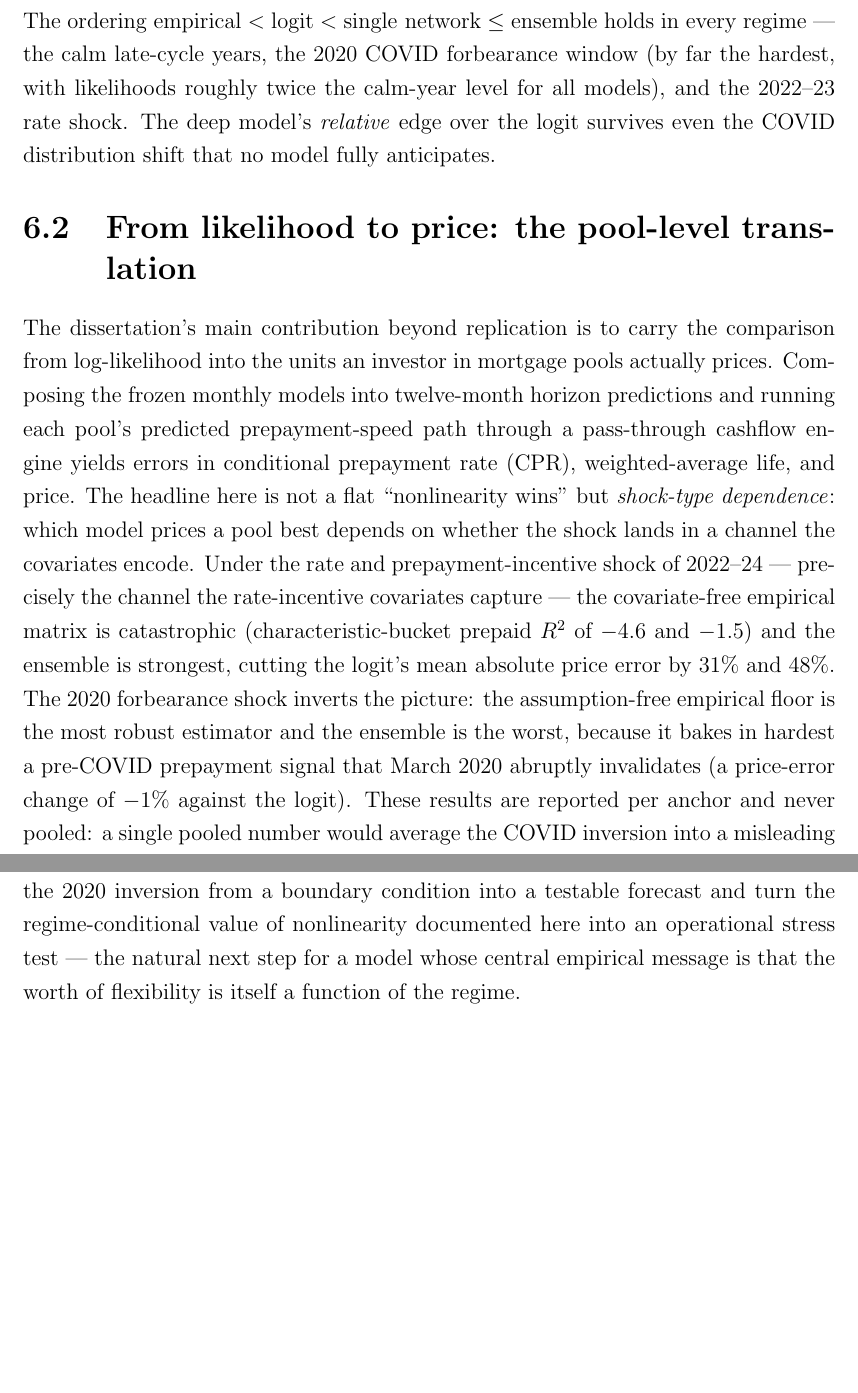
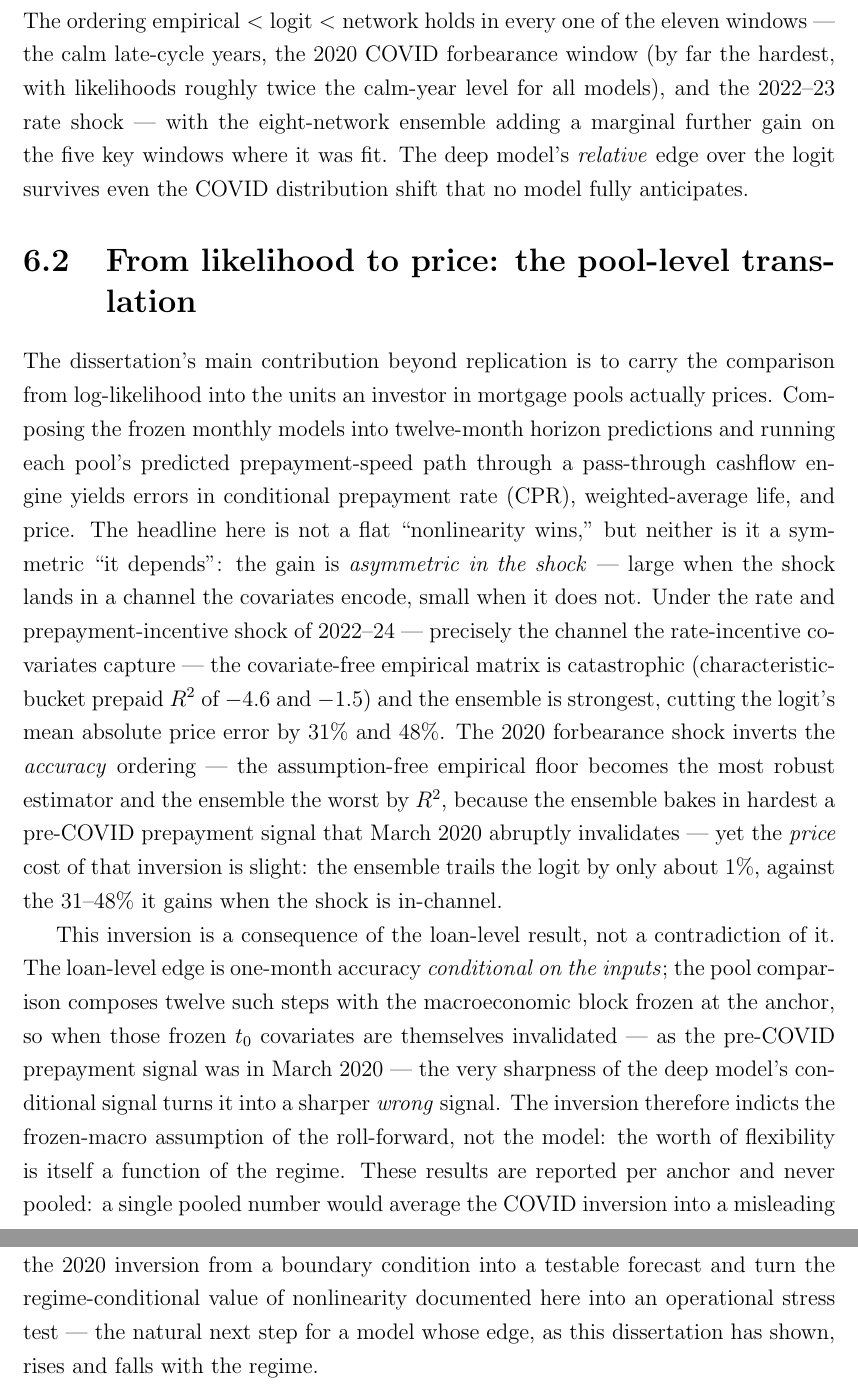
Before and after one commit to felipefritsch/deep-learning-loan-portfolios, a LaTeX thesis (writeup/latex/main.tex, which reads writeup/latex/conclusions.tex): two parts of pages 52 and 53 of 65 before the commit and two parts of pages 52 and 54 of 66 after it, joined at a grey line, cut so that both start at the same text, the shorter picture padded with empty space. Compiled offline with pdfLaTeX.

Commit message:
writeup: Conclusions content pass — surface the loan→pool synthesis, sharpen the asymmetry
- §6.2: add the synthesis bridge where the COVID inversion lands — loan-level
  edge is one-month accuracy conditional on inputs; the pool comparison composes
  twelve frozen steps, so when the frozen t0 covariates are invalidated the deep
  model's sharper signal becomes a sharper wrong signal. The inversion indicts
  the frozen-macro assumption, not the model. Tagline surfaced here, not buried
  in future work.
- §6.2: reframe 'shock-type dependence' as asymmetric — large benefit in-channel
  (+31/48%), ~1% cost at the 2020 break; scope 'catastrophic' to the 2022-24 R2.
- §6.1: tighten the loan-level ordering to empirical<logit<network over all 11
  windows; ensemble noted as a marginal gain on its 5 key windows (it doesn't
  span all 11 and ties the network on 2023).
- §6.1: fix state-name leak (current/prepaid/dpd_90plus -> Current/Prepaid/90+ DPD/Foreclosure).
- §6.4: reword the close so it no longer repeats the now-surfaced tagline.

Verified: frozen-t0 ref (line 121) correctly aimed at chap:methodology (defined
in subsec:meth-rollforward), not a pool construct. Build clean: 66 pp, 0 errors,
0 undefined refs.

Co-Authored-By: Claude Opus 4.8 (1M context) <noreply@anthropic.com>

```diff
--- a/writeup/latex/conclusions.tex
+++ b/writeup/latex/conclusions.tex
@@ -43,11 +43,12 @@ nonlinearly.
 Because the comparison is run on a rolling, expanding-window design
 rather than a single split, its output is itself a finding: a time
 series of the value of nonlinearity. The ordering
-$\text{empirical} < \text{logit} < \text{single network} \le
-\text{ensemble}$ holds in every regime --- the calm late-cycle years,
-the 2020 COVID forbearance window (by far the hardest, with likelihoods
-roughly twice the calm-year level for all models), and the 2022--23
-rate shock. The deep model's \emph{relative} edge over the logit
+$\text{empirical} < \text{logit} < \text{network}$ holds in every one of
+the eleven windows --- the calm late-cycle years, the 2020 COVID
+forbearance window (by far the hardest, with likelihoods roughly twice
+the calm-year level for all models), and the 2022--23 rate shock ---
+with the eight-network ensemble adding a marginal further gain on the
+five key windows where it was fit. The deep model's \emph{relative} edge over the logit
 survives even the COVID distribution shift that no model fully
 anticipates.
 
@@ -60,19 +61,33 @@ pools actually prices. Composing the frozen monthly models into
 twelve-month horizon predictions and running each pool's predicted
 prepayment-speed path through a pass-through cashflow engine yields
 errors in conditional prepayment rate (CPR), weighted-average life, and
-price. The headline here is not a flat ``nonlinearity wins'' but
-\emph{shock-type dependence}: which model prices a pool best depends on
-whether the shock lands in a channel the covariates encode. Under the
+price. The headline here is not a flat ``nonlinearity wins,'' but
+neither is it a symmetric ``it depends'': the gain is \emph{asymmetric
+in the shock} --- large when the shock lands in a channel the covariates
+encode, small when it does not. Under the
 rate and prepayment-incentive shock of 2022--24 --- precisely the
 channel the rate-incentive covariates capture --- the covariate-free
 empirical matrix is catastrophic (characteristic-bucket prepaid $R^2$
 of $-4.6$ and $-1.5$) and the ensemble is strongest, cutting the
 logit's mean absolute price error by $31\%$ and $48\%$. The 2020
-forbearance shock inverts the picture: the assumption-free empirical
-floor is the most robust estimator and the ensemble is the worst,
-because it bakes in hardest a pre-COVID prepayment signal that March
-2020 abruptly invalidates (a price-error change of $-1\%$ against the
-logit). These results are reported per anchor and never pooled: a
+forbearance shock inverts the \emph{accuracy} ordering --- the
+assumption-free empirical floor becomes the most robust estimator and
+the ensemble the worst by $R^2$, because the ensemble bakes in hardest a
+pre-COVID prepayment signal that March 2020 abruptly invalidates ---
+yet the \emph{price} cost of that inversion is slight: the ensemble
+trails the logit by only about $1\%$, against the $31$--$48\%$ it gains
+when the shock is in-channel.
+
+This inversion is a consequence of the loan-level result, not a
+contradiction of it. The loan-level edge is one-month accuracy
+\emph{conditional on the inputs}; the pool comparison composes twelve
+such steps with the macroeconomic block frozen at the anchor, so when
+those frozen $t_0$ covariates are themselves invalidated --- as the
+pre-COVID prepayment signal was in March 2020 --- the very sharpness of
+the deep model's conditional signal turns it into a sharper \emph{wrong}
+signal. The inversion therefore indicts the frozen-macro assumption of
+the roll-forward, not the model: the worth of flexibility is itself a
+function of the regime. These results are reported per anchor and never pooled: a
 single pooled number would average the COVID inversion into a
 misleading flat improvement, which is exactly the wrong conclusion. The
 aggregate magnitudes are economically modest --- fractions of a point
@@ -122,5 +137,5 @@ relaxing the frozen-$t_0$ assumption of Chapter~\ref{chap:methodology}.
 This would convert the 2020 inversion from a boundary condition into a
 testable forecast and turn the regime-conditional value of nonlinearity
 documented here into an operational stress test --- the natural next
-step for a model whose central empirical message is that the worth of
-flexibility is itself a function of the regime.
+step for a model whose edge, as this dissertation has shown, rises and
+falls with the regime.
```
Also changed, not shown: writeup/latex/conclusions.tex (4 more changed lines).
